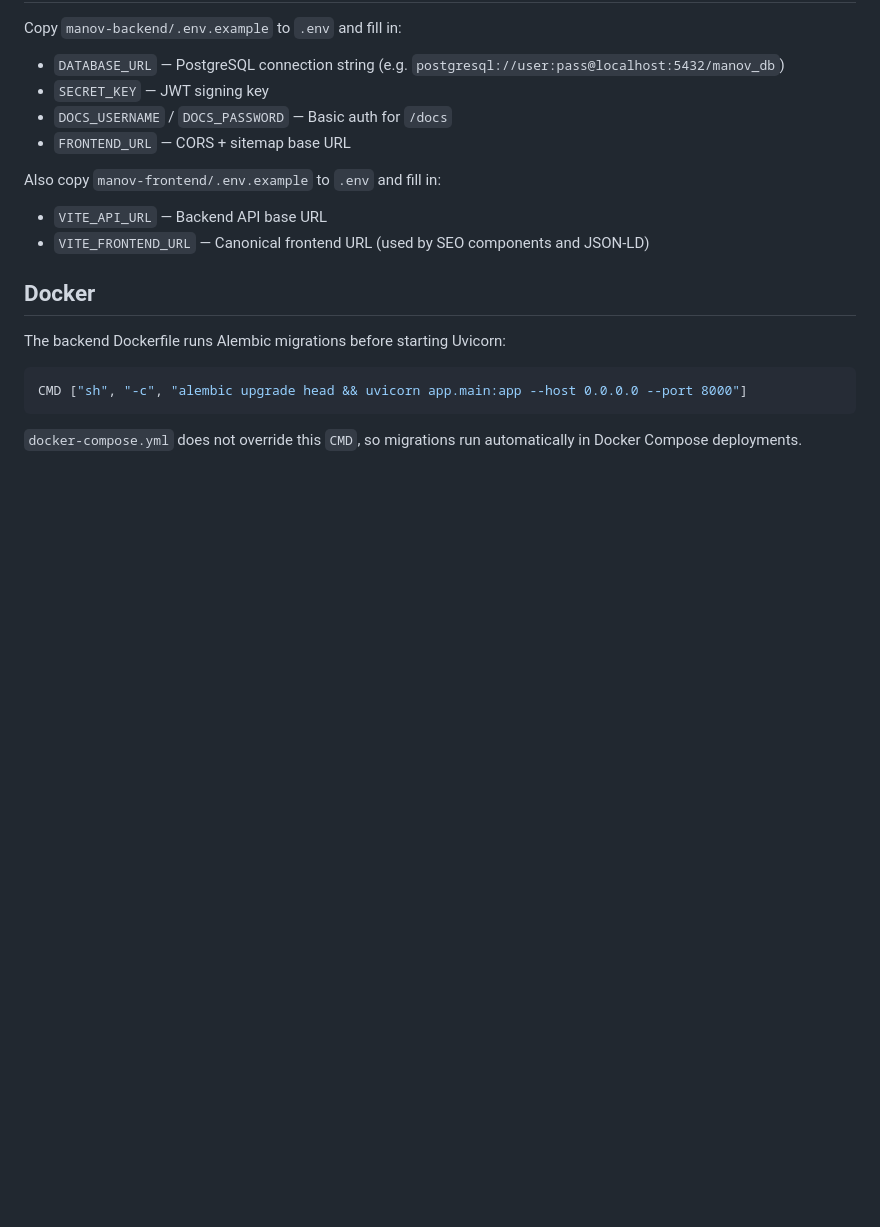
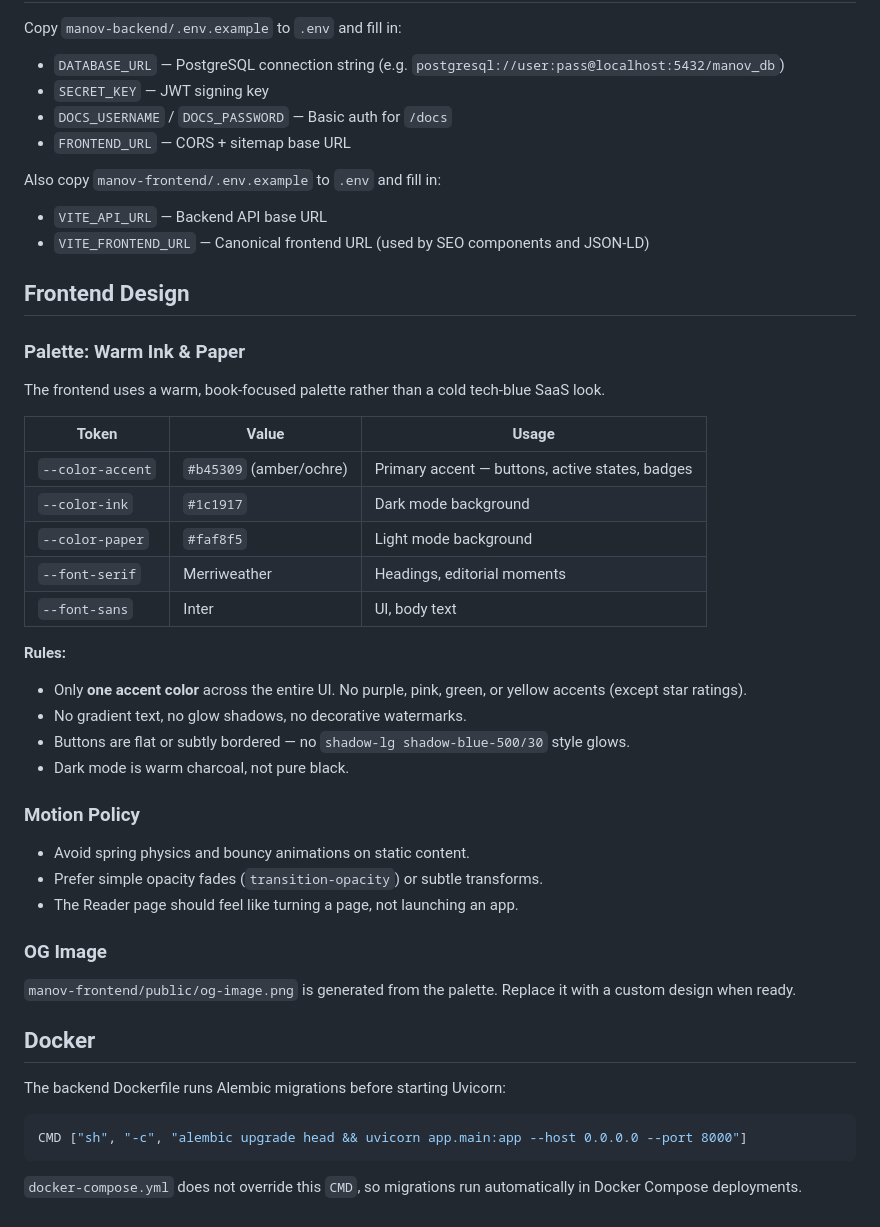
Before and after one commit to nathanpasca/manov, a Markdown page: AGENTS.md, the part around the change. Drawn GitHub-style; blank space fills up the shorter version.

Commit message:
docs: add frontend design section to AGENTS.md
Document the warm ink & paper palette, single-accent-color policy,
motion guidelines, and OG image conventions.

```diff
--- a/AGENTS.md
+++ b/AGENTS.md
@@ -181,6 +181,33 @@ Also copy `manov-frontend/.env.example` to `.env` and fill in:
 - `VITE_API_URL` — Backend API base URL
 - `VITE_FRONTEND_URL` — Canonical frontend URL (used by SEO components and JSON-LD)
 
+## Frontend Design
+
+### Palette: Warm Ink & Paper
+The frontend uses a warm, book-focused palette rather than a cold tech-blue SaaS look.
+
+| Token | Value | Usage |
+|---|---|---|
+| `--color-accent` | `#b45309` (amber/ochre) | Primary accent — buttons, active states, badges |
+| `--color-ink` | `#1c1917` | Dark mode background |
+| `--color-paper` | `#faf8f5` | Light mode background |
+| `--font-serif` | Merriweather | Headings, editorial moments |
+| `--font-sans` | Inter | UI, body text |
+
+**Rules:**
+- Only **one accent color** across the entire UI. No purple, pink, green, or yellow accents (except star ratings).
+- No gradient text, no glow shadows, no decorative watermarks.
+- Buttons are flat or subtly bordered — no `shadow-lg shadow-blue-500/30` style glows.
+- Dark mode is warm charcoal, not pure black.
+
+### Motion Policy
+- Avoid spring physics and bouncy animations on static content.
+- Prefer simple opacity fades (`transition-opacity`) or subtle transforms.
+- The Reader page should feel like turning a page, not launching an app.
+
+### OG Image
+`manov-frontend/public/og-image.png` is generated from the palette. Replace it with a custom design when ready.
+
 ## Docker
 
 The backend Dockerfile runs Alembic migrations before starting Uvicorn:
```
